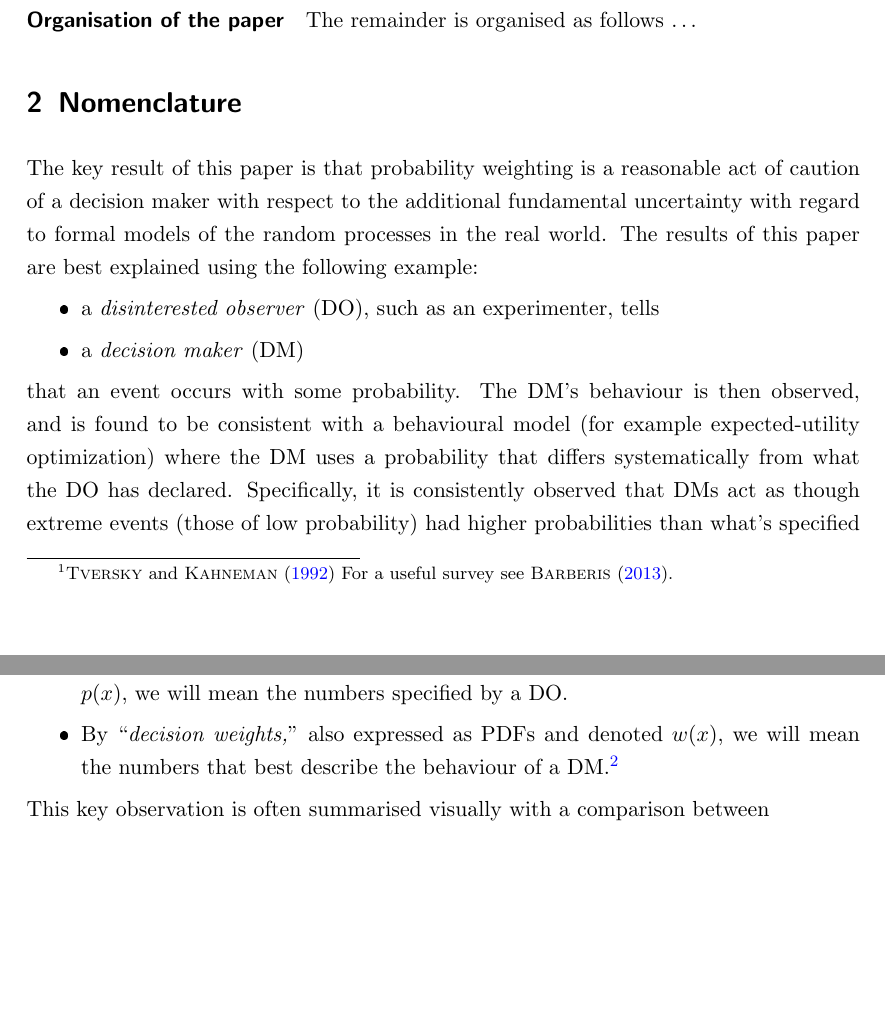
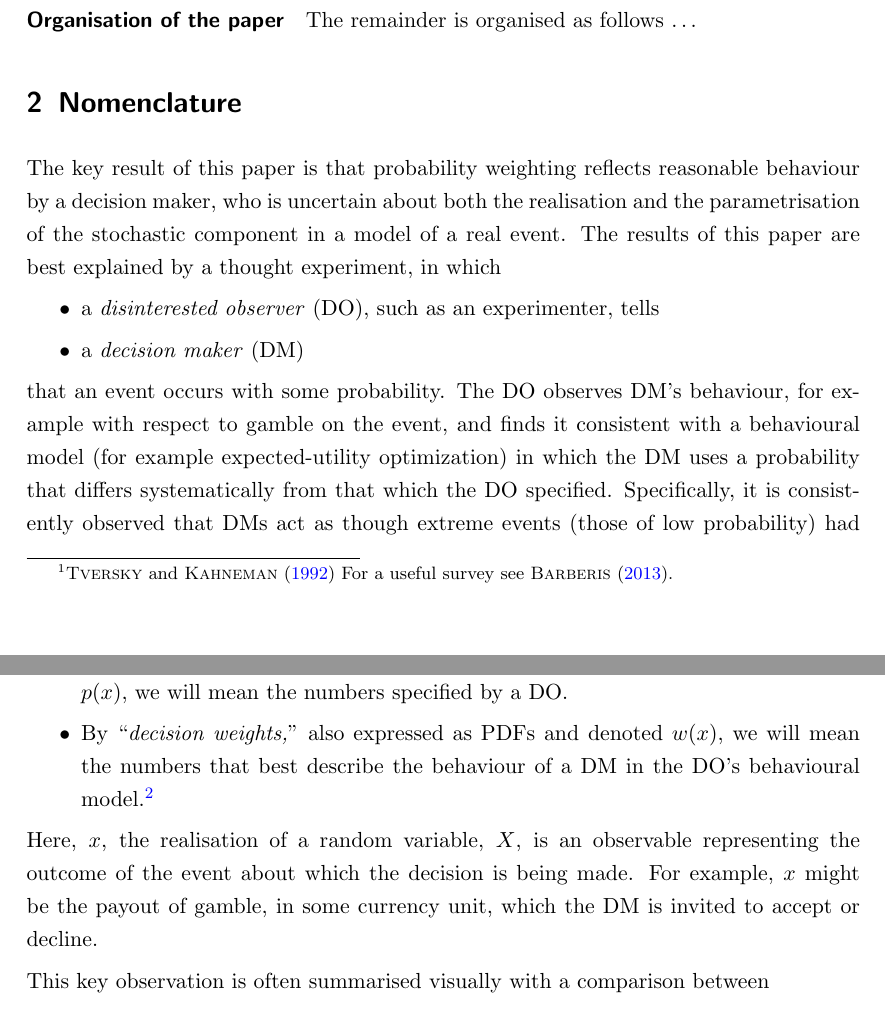
Before and after one commit to Sisyphus67/probability_weighting, a LaTeX paper (main.tex): two parts of pages 2 and 3 of 16, joined at a grey line, cut so that both start at the same text, the shorter picture padded with empty space. The pictures show the PDF file main.pdf that the author committed with the source.

Commit message:
Stash pre-reformat changes

```diff
--- a/main.tex
+++ b/main.tex
@@ -415,12 +415,12 @@ We thereby conceptualise probability weighting as a reasonable pattern in human
 
 
 \section{Nomenclature}
-The key result of this paper is that probability weighting is a reasonable act of caution of a decision maker with respect to the additional fundamental uncertainty with regard to formal models of the random processes in the real world. The results of this paper are best explained using the following example:
+The key result of this paper is that probability weighting reflects reasonable behaviour by a decision maker, who is uncertain about both the realisation and the parametrisation of the stochastic component in a model of a real event. The results of this paper are best explained by a thought experiment, in which
 \bi
 	\item a \textit{disinterested observer} (DO), such as an experimenter, tells
 	\item a \textit{decision maker} (DM)
 \ei
-that an event occurs with some probability. The DM's behaviour is then observed, and is found to be consistent with a behavioural model (for example expected-utility optimization) where the DM uses a probability that differs systematically from what the DO has declared.
+that an event occurs with some probability. The DO observes DM's behaviour, for example with respect to gamble on the event, and finds it consistent with a behavioural model (for example expected-utility optimization) in which the DM uses a probability that differs systematically from that which the DO specified.
 %
 Specifically, it is consistently observed that DMs act as though extreme events (those of low probability) had higher probabilities than what's specified by the DO. These apparent ``higher probabilities'' are called ``decision weights'' because they are better at describing the decisions actually made than the probabilities specified by the DO. We will adopt this nomenclature here.
 \bi
@@ -429,4 +429,5 @@ Specifically, it is consistently observed that DMs act as though extreme events
 \ei
+Here, $x$, the realisation of a random variable, $X$, is an observable representing the outcome of the event about which the decision is being made. For example, $x$ might be the payout of gamble, in some currency unit, which the DM is invited to accept or decline.
 
 This key observation is often summarised visually with a comparison between
 \bi
```
Also changed, not shown: main.pdf, main.tex (2 more changed lines), 2 other files.
